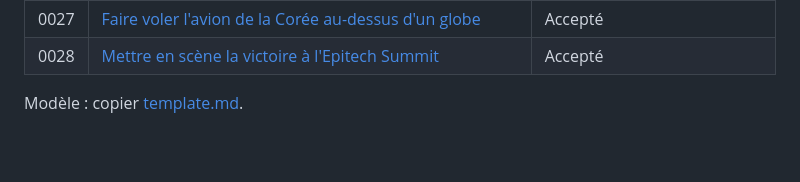
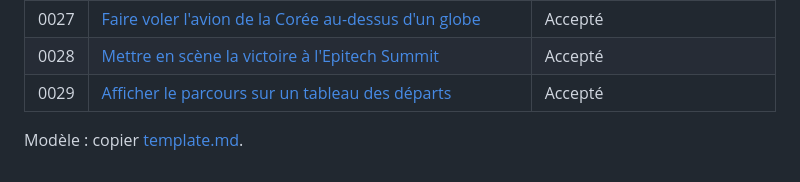
Before and after one commit to William-Stoops/Portfolio, a Markdown page: docs/adr/README.md, the part around the change. GitHub-like rendering; blank space fills up the shorter version.

```diff
--- a/docs/adr/README.md
+++ b/docs/adr/README.md
@@ -34,5 +34,6 @@ fois accepté** : on ne le réécrit pas, on le remplace par un nouvel ADR qui l
 | 0026 | [Proposer le site en français et en anglais, la langue dans l'URL](0026-internationalisation.md)                 | Accepté                           |
 | 0027 | [Faire voler l'avion de la Corée au-dessus d'un globe](0027-korea-flight-over-a-globe.md)                        | Accepté                           |
 | 0028 | [Mettre en scène la victoire à l'Epitech Summit](0028-summit-win-as-a-scene.md)                                  | Accepté                           |
+| 0029 | [Afficher le parcours sur un tableau des départs](0029-journey-departures-board.md)                              | Accepté                           |
 
 Modèle : copier [template.md](template.md).
```
Also changed, not shown: docs/adr/0029-journey-departures-board.md (added, +76 -0 lines).
